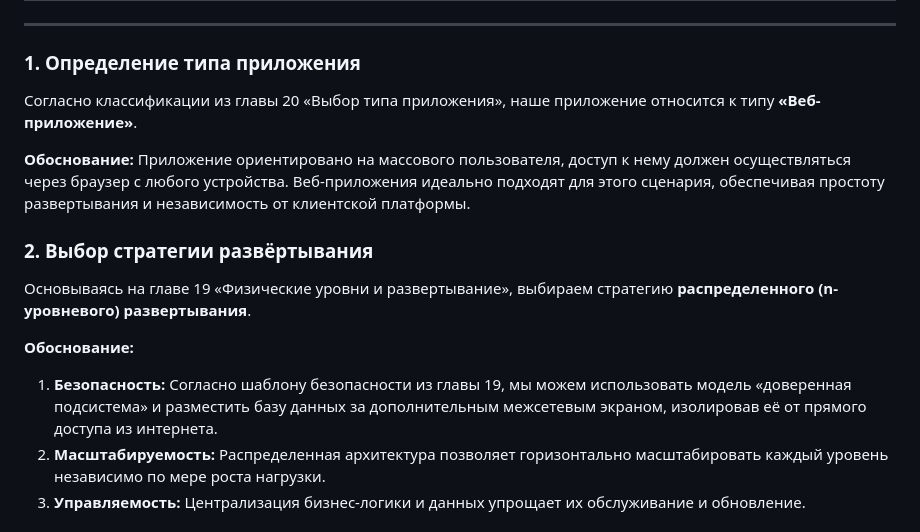
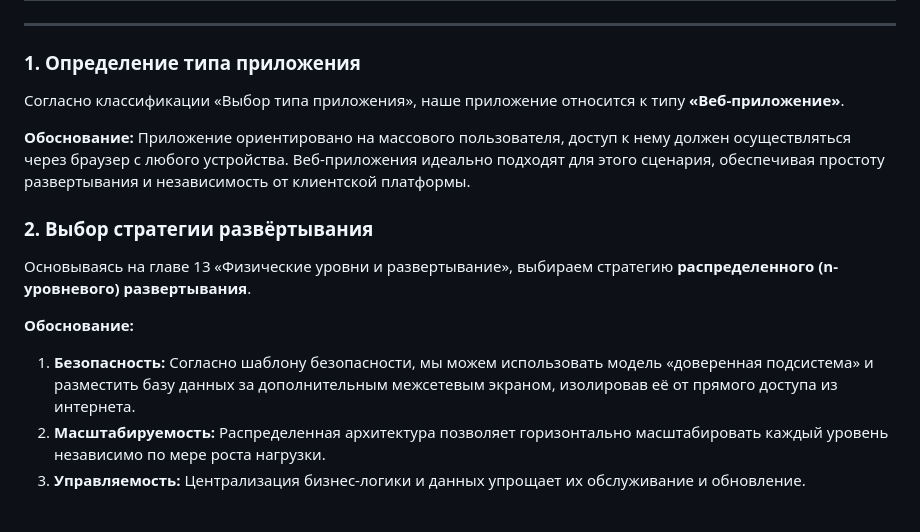
Before and after one commit to magodididi/MatchUp, a Markdown page: lab3/3lab.md, the part around the change. GitHub-like rendering.

```diff
--- a/lab3/3lab.md
+++ b/lab3/3lab.md
@@ -4,16 +4,16 @@
 
 ### 1. Определение типа приложения
 
-Согласно классификации из главы 20 «Выбор типа приложения», наше приложение относится к типу **«Веб-приложение»**.
+Согласно классификации «Выбор типа приложения», наше приложение относится к типу **«Веб-приложение»**.
 
 **Обоснование:** Приложение ориентировано на массового пользователя, доступ к нему должен осуществляться через браузер с любого устройства. Веб-приложения идеально подходят для этого сценария, обеспечивая простоту развертывания и независимость от клиентской платформы.
 
 ### 2. Выбор стратегии развёртывания
 
-Основываясь на главе 19 «Физические уровни и развертывание», выбираем стратегию **распределенного (n-уровневого) развертывания**.
+Основываясь на главе 13 «Физические уровни и развертывание», выбираем стратегию **распределенного (n-уровневого) развертывания**.
 
 **Обоснование:**
-1. **Безопасность:** Согласно шаблону безопасности из главы 19, мы можем использовать модель «доверенная подсистема» и разместить базу данных за дополнительным межсетевым экраном, изолировав её от прямого доступа из интернета.
+1. **Безопасность:** Согласно шаблону безопасности, мы можем использовать модель «доверенная подсистема» и разместить базу данных за дополнительным межсетевым экраном, изолировав её от прямого доступа из интернета.
 2. **Масштабируемость:** Распределенная архитектура позволяет горизонтально масштабировать каждый уровень независимо по мере роста нагрузки.
 3. **Управляемость:** Централизация бизнес-логики и данных упрощает их обслуживание и обновление.
 
```
